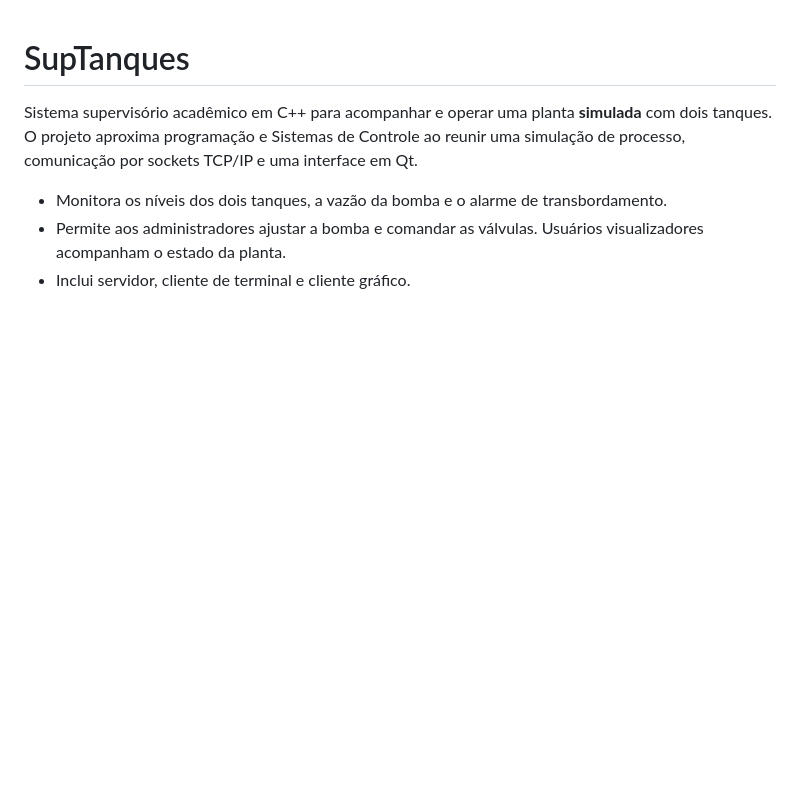
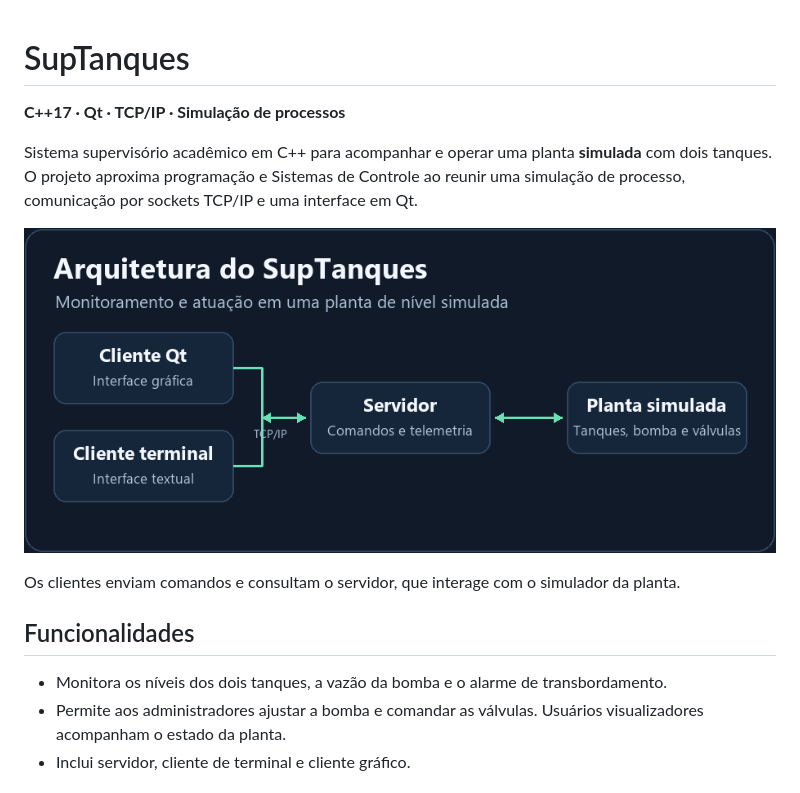
Before and after one commit to Luiz-OliveiraGomes/suptanques, a Markdown page: README.md, the part around the change. Rendered like a GitHub page; pictures changed too: docs/img/arquitetura.png (added); blank space fills up the shorter version.

Commit message:
Melhora o README com documentação visual

```diff
--- a/README.md
+++ b/README.md
@@ -1,6 +1,16 @@
 # SupTanques
 
+**C++17 · Qt · TCP/IP · Simulação de processos**
+
 Sistema supervisório acadêmico em C++ para acompanhar e operar uma planta **simulada** com dois tanques. O projeto aproxima programação e Sistemas de Controle ao reunir uma simulação de processo, comunicação por sockets TCP/IP e uma interface em Qt.
+
+<p align="center">
+  <img src="docs/img/arquitetura.png" alt="Clientes Qt e de terminal conectados ao servidor TCP/IP que troca comandos e telemetria com a planta simulada" width="880">
+</p>
+
+Os clientes enviam comandos e consultam o servidor, que interage com o simulador da planta.
+
+## Funcionalidades
 
 - Monitora os níveis dos dois tanques, a vazão da bomba e o alarme de transbordamento.
 - Permite aos administradores ajustar a bomba e comandar as válvulas. Usuários visualizadores acompanham o estado da planta.
```
